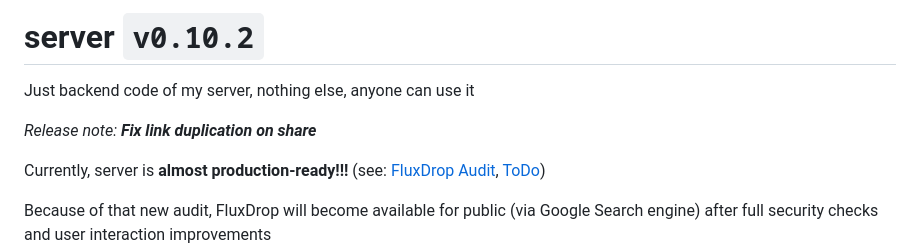
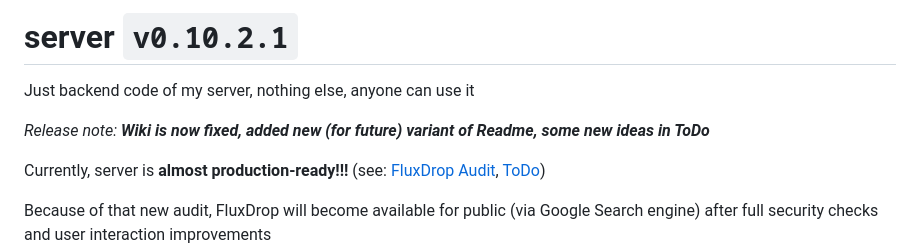
Before and after one commit to ArsenijN/server, a Markdown page: README.md, the part around the change. Drawn GitHub-style.

```diff
--- a/README.md
+++ b/README.md
@@ -1,7 +1,7 @@
-# server `v0.10.2`
+# server `v0.10.2.1`
 Just backend code of my server, nothing else, anyone can use it
 
-*Release note: **Fix link duplication on share***
+*Release note: **Wiki is now fixed, added new (for future) variant of Readme, some new ideas in ToDo***
 
 Currently, server is **almost production-ready!!!** (see: [FluxDrop
 Audit](./fluxdrop_audit.md), [ToDo](./TODO.md))
```
Also changed, not shown: README_newstyle.md (added, +112 -0 lines), TODO.md (+11 -10 lines).
